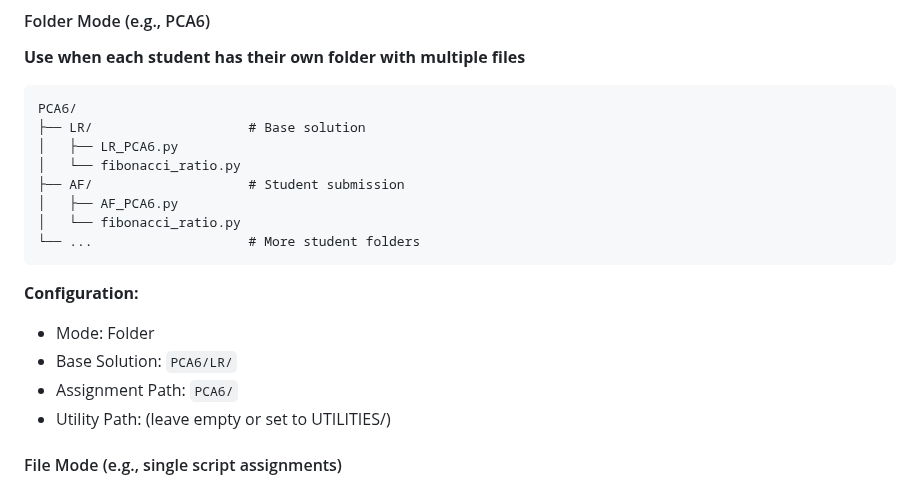
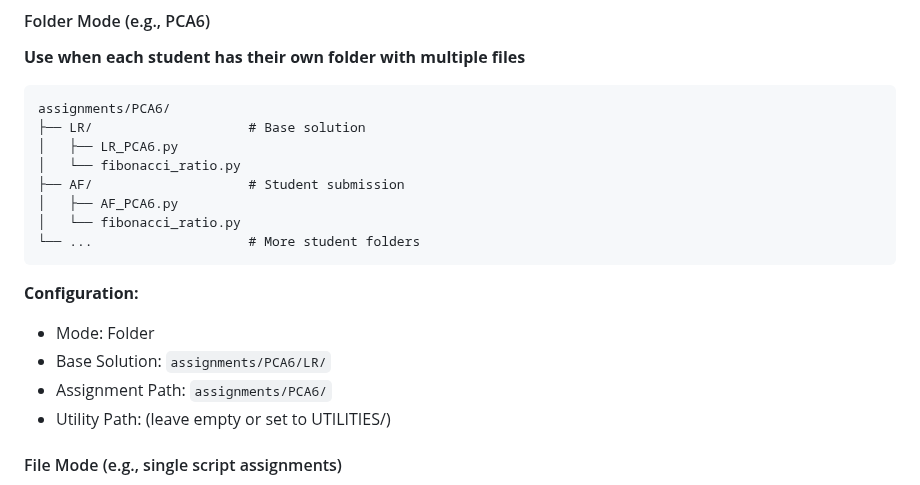
Before and after one commit to lucasrodr1010/autograder, a Markdown page: README.md, the part around the change. GitHub-like rendering.

Commit message:
Update README with new project structure (assignments folder)

````diff
--- a/README.md
+++ b/README.md
@@ -101,7 +101,7 @@ A visual autograder for COP2273 assignments that can automatically test student
 **Use when each student has their own folder with multiple files**
 
 ```
-PCA6/
+assignments/PCA6/
 ├── LR/                    # Base solution
 │   ├── LR_PCA6.py
 │   └── fibonacci_ratio.py
@@ -114,8 +114,8 @@ PCA6/
 **Configuration:**
 
 - Mode: Folder
-- Base Solution: `PCA6/LR/`
-- Assignment Path: `PCA6/`
+- Base Solution: `assignments/PCA6/LR/`
+- Assignment Path: `assignments/PCA6/`
 - Utility Path: (leave empty or set to UTILITIES/)
 
 #### File Mode (e.g., single script assignments)
````
